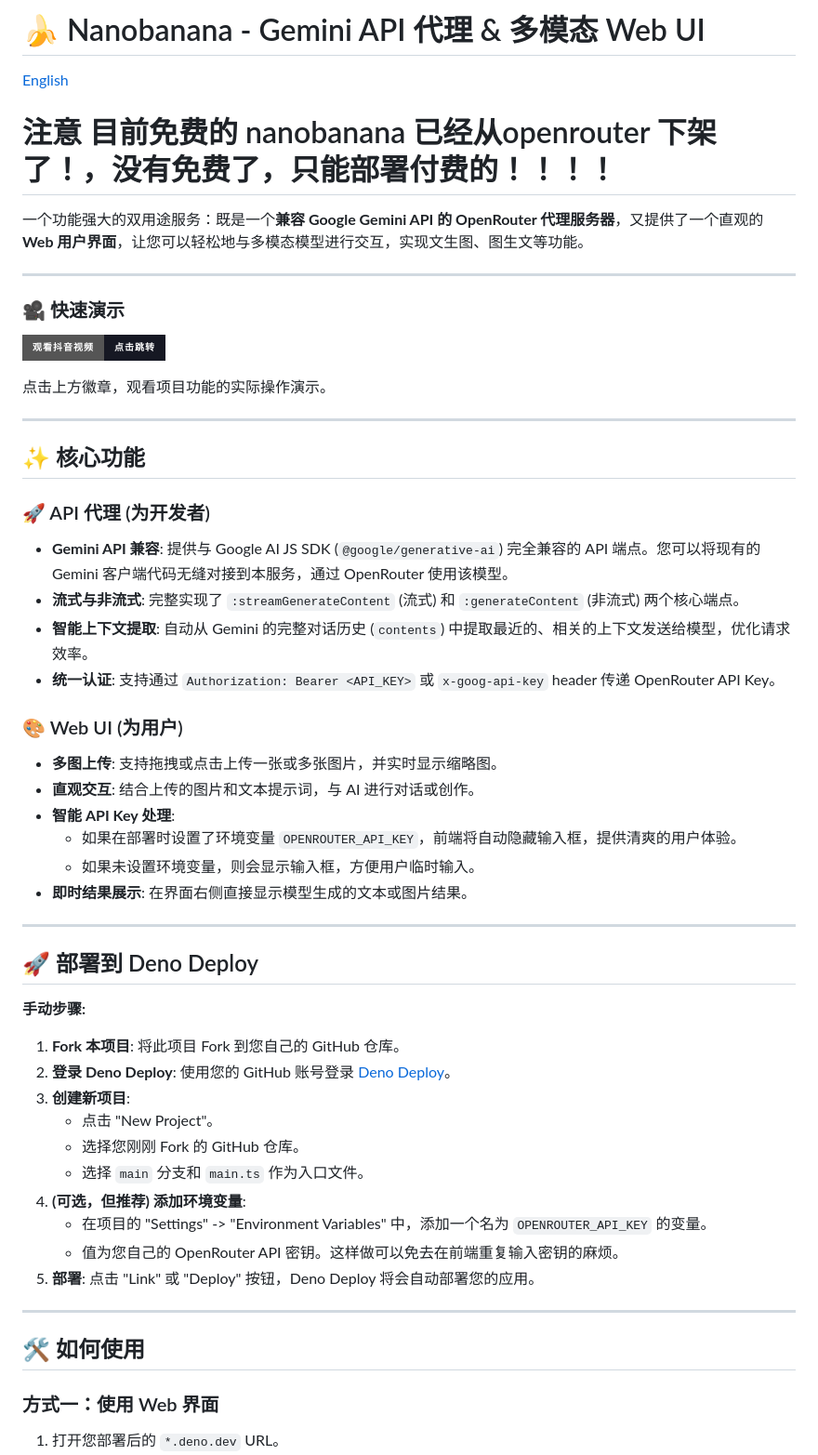
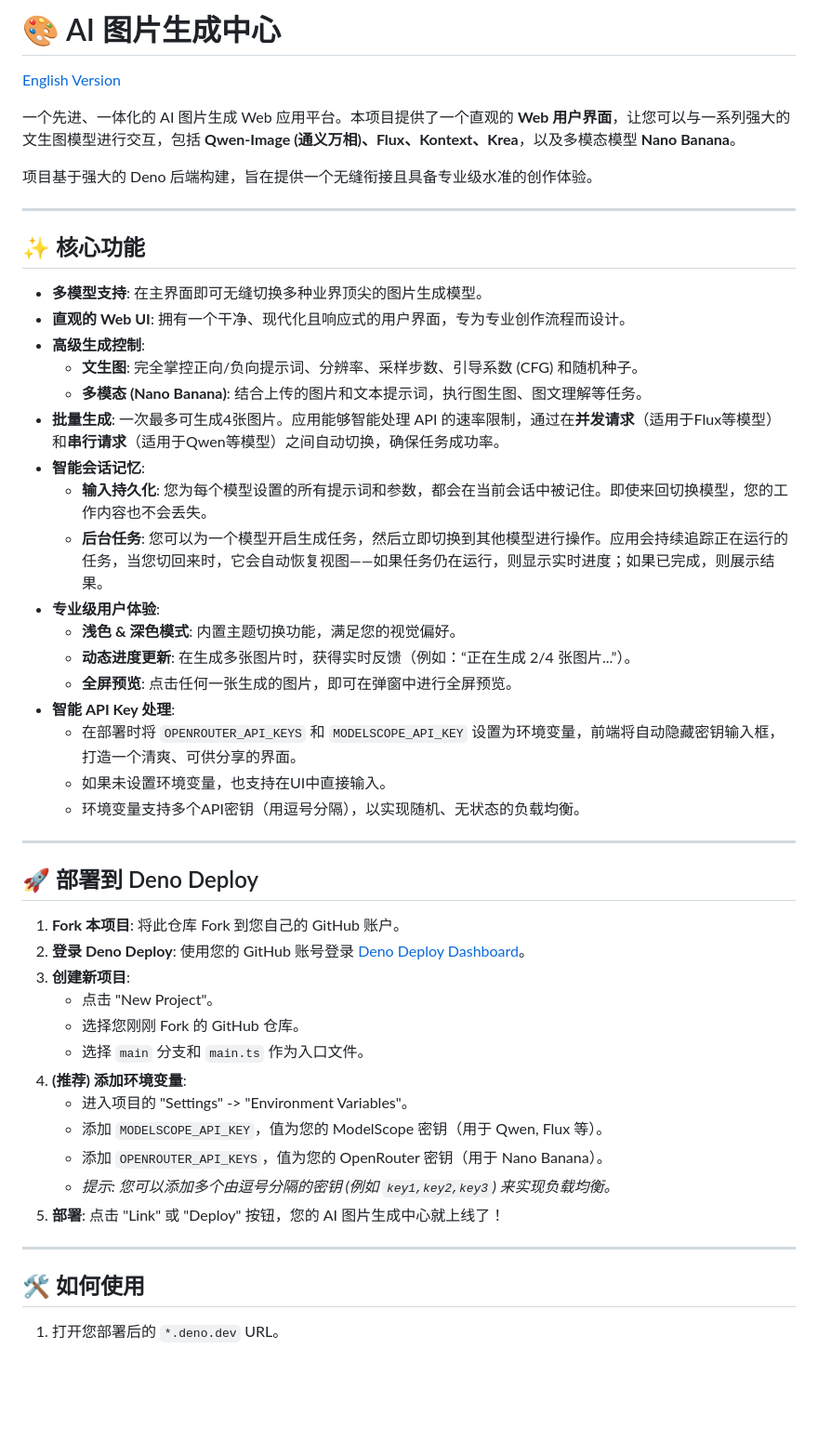
Before and after one commit to du406470427/nanobanana, a Markdown page: README.md, the part around one of its changes. Shown at 93% size. GitHub-like rendering; badges without logos; blank space fills up the shorter version.

```diff
--- a/README.md
+++ b/README.md
@@ -1,59 +1,52 @@
-# 🍌 Nanobanana - Gemini API 代理 & 多模态 Web UI
+# 🎨 AI 图片生成中心
 
-[English](./README.en.md)
+[English Version](./README.en.md)
 
-# 注意 目前免费的 nanobanana 已经从openrouter 下架了！，没有免费了，只能部署付费的！！！！
-一个功能强大的双用途服务：既是一个**兼容 Google Gemini API 的 OpenRouter 代理服务器**，又提供了一个直观的 **Web 用户界面**，让您可以轻松地与多模态模型进行交互，实现文生图、图生文等功能。
+一个先进、一体化的 AI 图片生成 Web 应用平台。本项目提供了一个直观的 **Web 用户界面**，让您可以与一系列强大的文生图模型进行交互，包括 **Qwen-Image (通义万相)、Flux、Kontext、Krea**，以及多模态模型 **Nano Banana**。
 
----
-
-### 🎥 快速演示
-
-[![抖音介绍视频](https://img.shields.io/badge/观看抖音视频-点击跳转-161823?style=for-the-badge&logo=douyin)](https://www.douyin.com/video/7545761080266460456)
-
-点击上方徽章，观看项目功能的实际操作演示。
+项目基于强大的 Deno 后端构建，旨在提供一个无缝衔接且具备专业级水准的创作体验。
 
 ---
 
 ## ✨ 核心功能
 
-### 🚀 API 代理 (为开发者)
-
-*   **Gemini API 兼容**: 提供与 Google AI JS SDK (`@google/generative-ai`) 完全兼容的 API 端点。您可以将现有的 Gemini 客户端代码无缝对接到本服务，通过 OpenRouter 使用该模型。
-*   **流式与非流式**: 完整实现了 `:streamGenerateContent` (流式) 和 `:generateContent` (非流式) 两个核心端点。
-*   **智能上下文提取**: 自动从 Gemini 的完整对话历史 (`contents`) 中提取最近的、相关的上下文发送给模型，优化请求效率。
-*   **统一认证**: 支持通过 `Authorization: Bearer <API_KEY>` 或 `x-goog-api-key` header 传递 OpenRouter API Key。
-
-### 🎨 Web UI (为用户)
-
-*   **多图上传**: 支持拖拽或点击上传一张或多张图片，并实时显示缩略图。
-*   **直观交互**: 结合上传的图片和文本提示词，与 AI 进行对话或创作。
+*   **多模型支持**: 在主界面即可无缝切换多种业界顶尖的图片生成模型。
+*   **直观的 Web UI**: 拥有一个干净、现代化且响应式的用户界面，专为专业创作流程而设计。
+*   **高级生成控制**:
+    *   **文生图**: 完全掌控正向/负向提示词、分辨率、采样步数、引导系数 (CFG) 和随机种子。
+    *   **多模态 (Nano Banana)**: 结合上传的图片和文本提示词，执行图生图、图文理解等任务。
+*   **批量生成**: 一次最多可生成4张图片。应用能够智能处理 API 的速率限制，通过在**并发请求**（适用于Flux等模型）和**串行请求**（适用于Qwen等模型）之间自动切换，确保任务成功率。
+*   **智能会话记忆**:
+    *   **输入持久化**: 您为每个模型设置的所有提示词和参数，都会在当前会话中被记住。即使来回切换模型，您的工作内容也不会丢失。
+    *   **后台任务**: 您可以为一个模型开启生成任务，然后立即切换到其他模型进行操作。应用会持续追踪正在运行的任务，当您切回来时，它会自动恢复视图——如果任务仍在运行，则显示实时进度；如果已完成，则展示结果。
+*   **专业级用户体验**:
+    *   **浅色 & 深色模式**: 内置主题切换功能，满足您的视觉偏好。
+    *   **动态进度更新**: 在生成多张图片时，获得实时反馈（例如：“正在生成 2/4 张图片...”）。
+    *   **全屏预览**: 点击任何一张生成的图片，即可在弹窗中进行全屏预览。
 *   **智能 API Key 处理**:
-    *   如果在部署时设置了环境变量 `OPENROUTER_API_KEY`，前端将自动隐藏输入框，提供清爽的用户体验。
-    *   如果未设置环境变量，则会显示输入框，方便用户临时输入。
-*   **即时结果展示**: 在界面右侧直接显示模型生成的文本或图片结果。
+    *   在部署时将 `OPENROUTER_API_KEYS` 和 `MODELSCOPE_API_KEY` 设置为环境变量，前端将自动隐藏密钥输入框，打造一个清爽、可供分享的界面。
+    *   如果未设置环境变量，也支持在UI中直接输入。
+    *   环境变量支持多个API密钥（用逗号分隔），以实现随机、无状态的负载均衡。
 
 ---
 
 ## 🚀 部署到 Deno Deploy
 
-**手动步骤:**
-
-1.  **Fork 本项目**: 将此项目 Fork 到您自己的 GitHub 仓库。
-2.  **登录 Deno Deploy**: 使用您的 GitHub 账号登录 [Deno Deploy](https://dash.deno.com/projects)。
+1.  **Fork 本项目**: 将此仓库 Fork 到您自己的 GitHub 账户。
+2.  **登录 Deno Deploy**: 使用您的 GitHub 账号登录 [Deno Deploy Dashboard](https://dash.deno.com/projects)。
 3.  **创建新项目**:
     *   点击 "New Project"。
     *   选择您刚刚 Fork 的 GitHub 仓库。
     *   选择 `main` 分支和 `main.ts` 作为入口文件。
-4.  **(可选，但推荐) 添加环境变量**:
-    *   在项目的 "Settings" -> "Environment Variables" 中，添加一个名为 `OPENROUTER_API_KEY` 的变量。
-    *   值为您自己的 OpenRouter API 密钥。这样做可以免去在前端重复输入密钥的麻烦。
-5.  **部署**: 点击 "Link" 或 "Deploy" 按钮，Deno Deploy 将会自动部署您的应用。
+4.  **(推荐) 添加环境变量**:
+    *   进入项目的 "Settings" -> "Environment Variables"。
+    *   添加 `MODELSCOPE_API_KEY`，值为您的 ModelScope 密钥（用于 Qwen, Flux 等）。
+    *   添加 `OPENROUTER_API_KEYS`，值为您的 OpenRouter 密钥（用于 Nano Banana）。
+    *   *提示: 您可以添加多个由逗号分隔的密钥 (例如 `key1,key2,key3`) 来实现负载均衡。*
+5.  **部署**: 点击 "Link" 或 "Deploy" 按钮，您的 AI 图片生成中心就上线了！
 
 ---
 
 ## 🛠️ 如何使用
 
-### 方式一：使用 Web 界面
-
 1.  打开您部署后的 `*.deno.dev` URL。
```
Also changed, not shown: other parts of README.md (+14 -46 lines).
